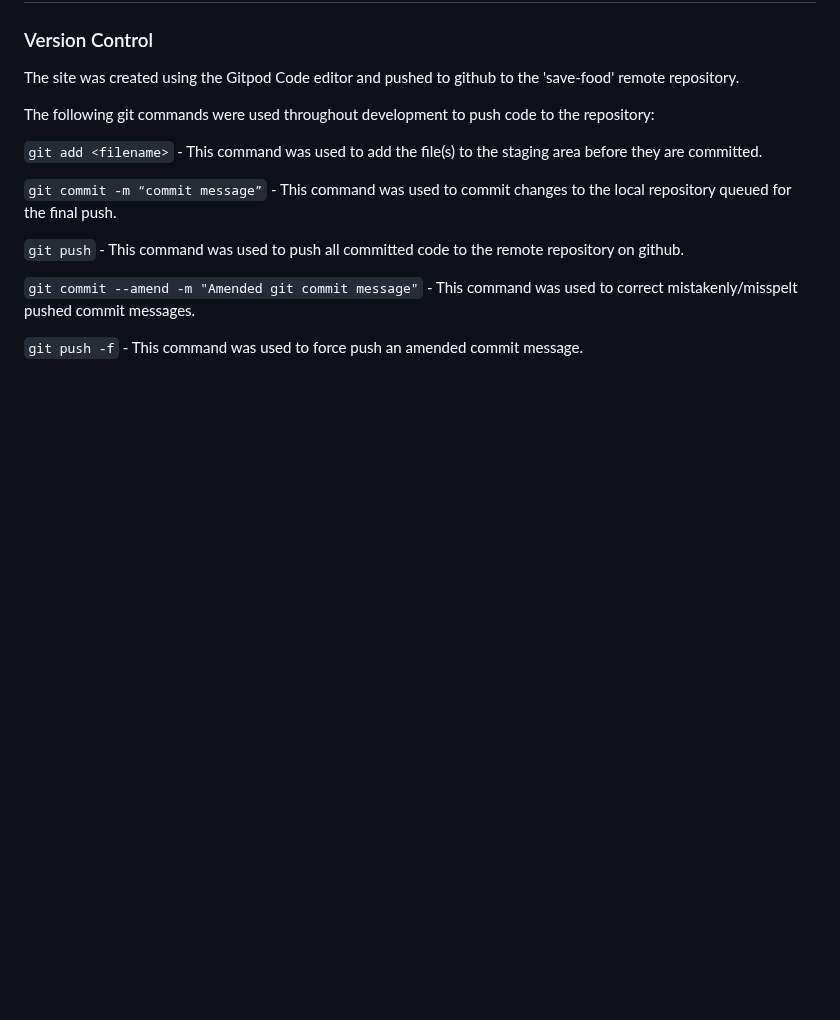
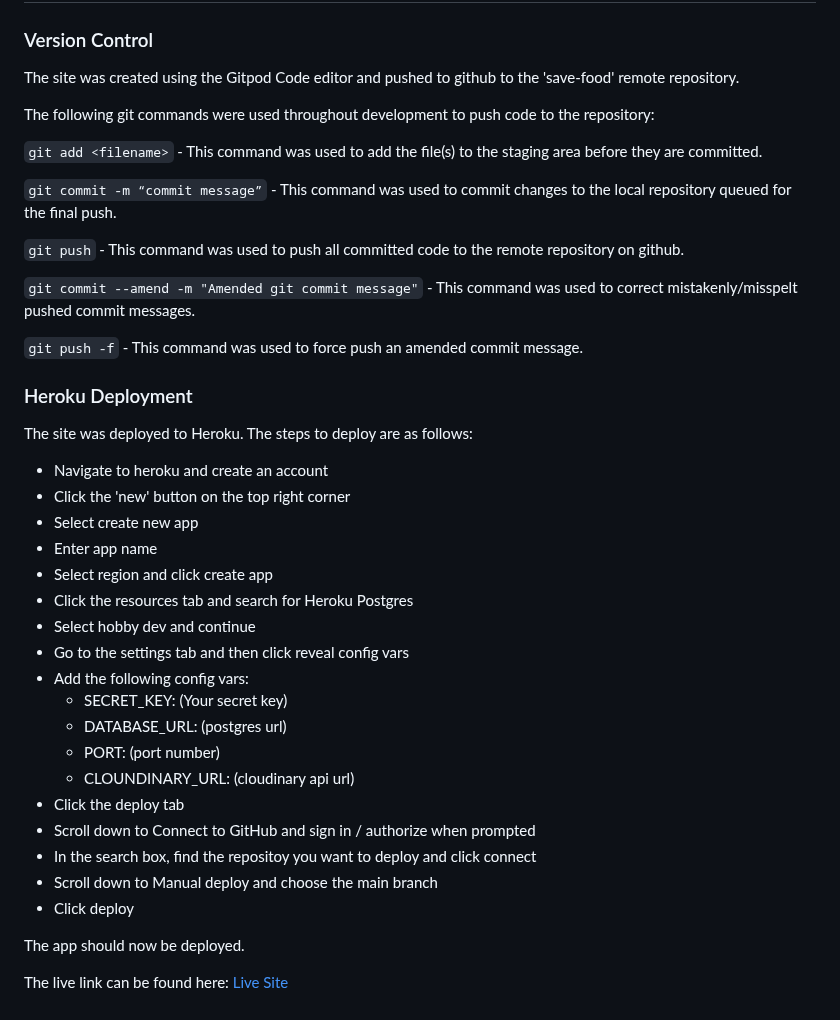
Before and after one commit to samuelandersoncodes/save-food, a Markdown page: README.md, the part around the change. GitHub-like rendering; blank space fills up the shorter version.

Commit message:
docs: Add heroku deployment to readme

````diff
--- a/README.md
+++ b/README.md
@@ -579,3 +579,30 @@ The following git commands were used throughout development to push code to the
 ```git commit --amend -m "Amended git commit message"``` - This command was used to correct mistakenly/misspelt pushed commit messages.
 
 ```git push -f``` - This command was used to force push an amended commit message.
+
+### Heroku Deployment
+
+The site was deployed to Heroku. The steps to deploy are as follows:
+
+- Navigate to heroku and create an account
+- Click the 'new' button on the top right corner
+- Select create new app
+- Enter app name
+- Select region and click create app
+- Click the resources tab and search for Heroku Postgres
+- Select hobby dev and continue
+- Go to the settings tab and then click reveal config vars
+- Add the following config vars:
+  - SECRET_KEY: (Your secret key)
+  - DATABASE_URL: (postgres url)
+  - PORT: (port number)
+  - CLOUNDINARY_URL: (cloudinary api url)
+- Click the deploy tab
+- Scroll down to Connect to GitHub and sign in / authorize when prompted
+- In the search box, find the repositoy you want to deploy and click connect
+- Scroll down to Manual deploy and choose the main branch
+- Click deploy
+
+The app should now be deployed.
+
+The live link can be found here: [Live Site](https://save-food-3b2a71b51608.herokuapp.com/)
````
